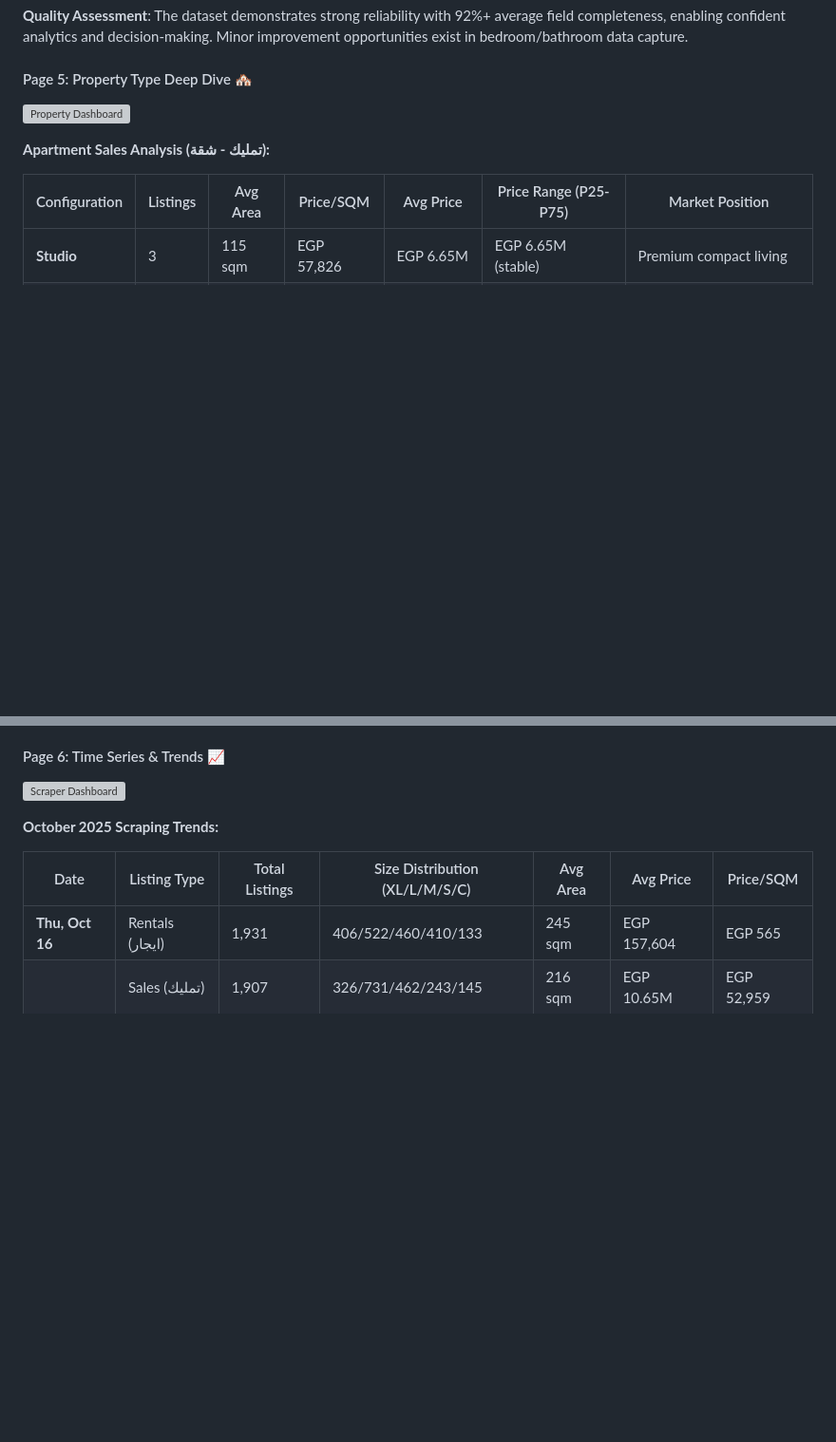
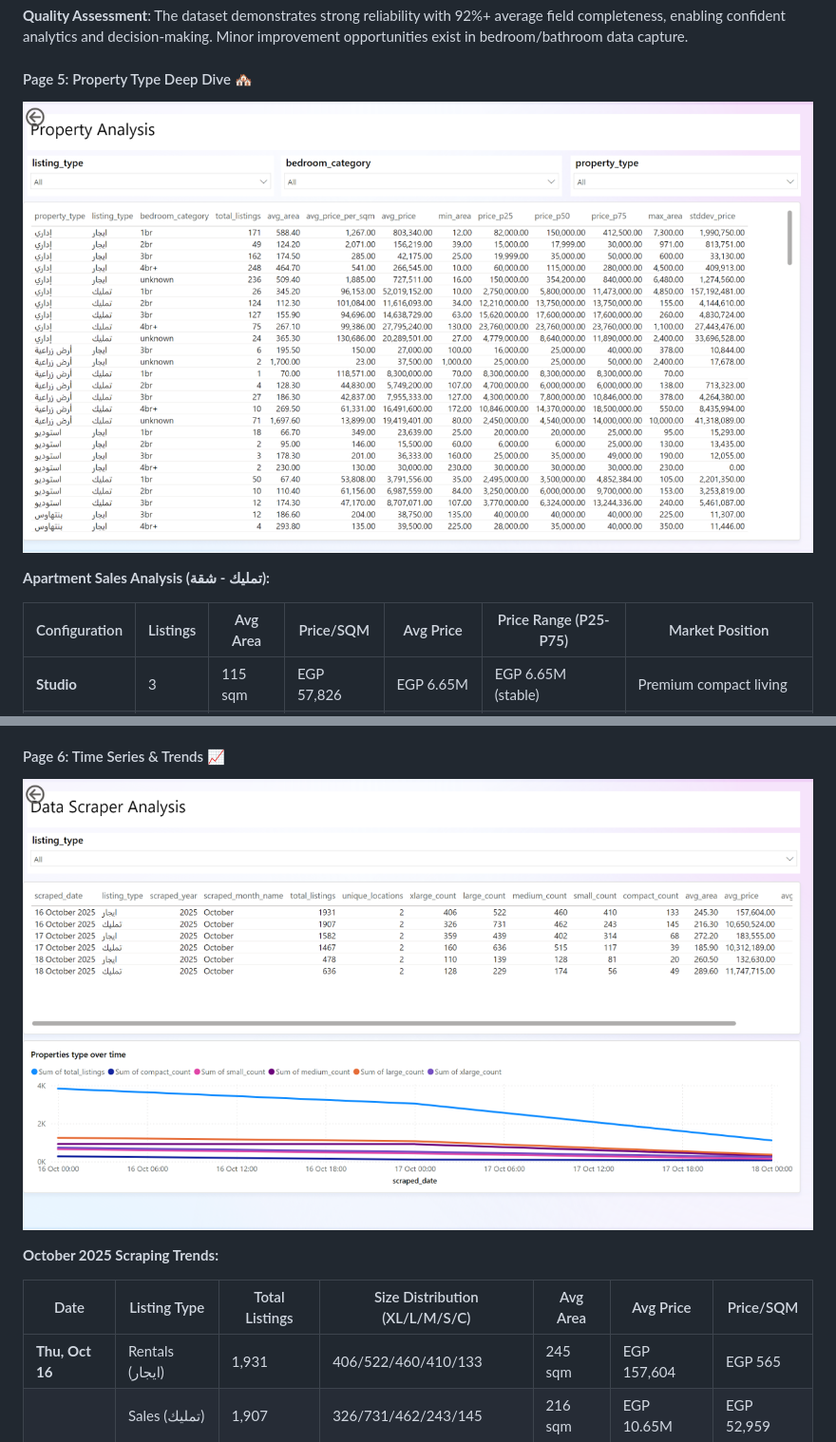
Before and after one commit to Ziadashraf301/Realestate-llm-pipeline, a Markdown page: README.md, 2 parts joined by grey strips. Shown: that part at 95% size. GitHub-like rendering; blank space fills up the shorter version; grey boxes are pictures that could not be loaded.

```diff
--- a/README.md
+++ b/README.md
@@ -148,7 +148,7 @@ This end-to-end real estate intelligence platform automates property data collec
 **Quality Assessment**: The dataset demonstrates strong reliability with 92%+ average field completeness, enabling confident analytics and decision-making. Minor improvement opportunities exist in bedroom/bathroom data capture.
 
 #### Page 5: Property Type Deep Dive 🏘️
-![Property Dashboard](./Docs/images/powerbi-property.png)
+![Property Dashboard](./docs/images/powerbi-property.png)
 
 **Apartment Sales Analysis (تمليك - شقة):**
 
@@ -167,7 +167,7 @@ This end-to-end real estate intelligence platform automates property data collec
 - **Investment Entry Point**: 1BR apartments offer the lowest entry barrier at EGP 3.20M with consistent pricing (low std deviation: EGP 1.78M)
 
 #### Page 6: Time Series & Trends 📈
-![Scraper Dashboard](./Docs/images/powerbi-scraper.png)
+![Scraper Dashboard](./docs/images/powerbi-scraper.png)
 
 **October 2025 Scraping Trends:**
 
```
Also changed, not shown: other parts of README.md (+4 -4 lines).
